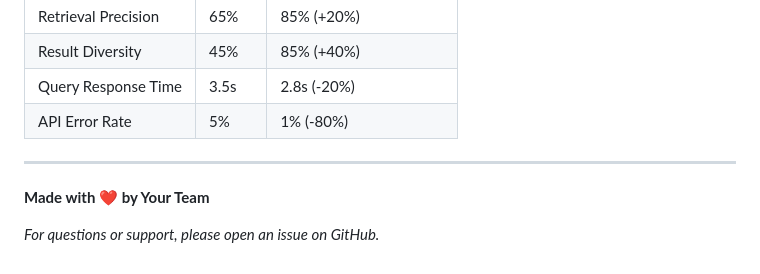
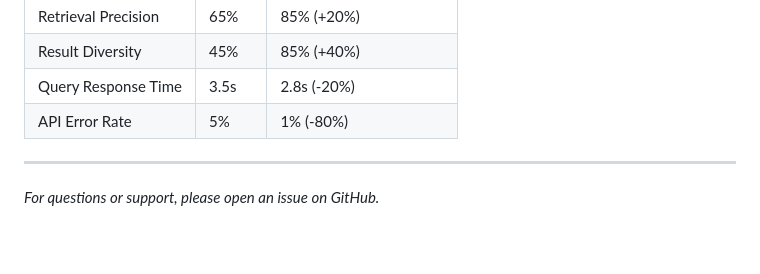
Before and after one commit to Amirfn44/doc-qa-system, a Markdown page: README.md, the part around the change. Drawn GitHub-style; blank space fills up the shorter version.

```diff
--- a/README.md
+++ b/README.md
@@ -708,6 +708,5 @@ This project is licensed under the MIT License - see the [LICENSE](LICENSE) file
 
 ---
 
-**Made with ❤️ by Your Team**
 
 *For questions or support, please open an issue on GitHub.*
```
